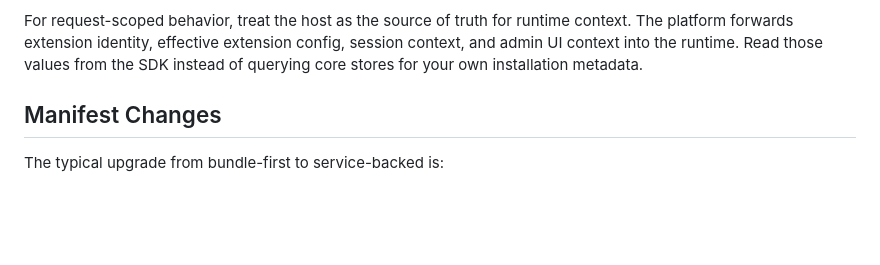
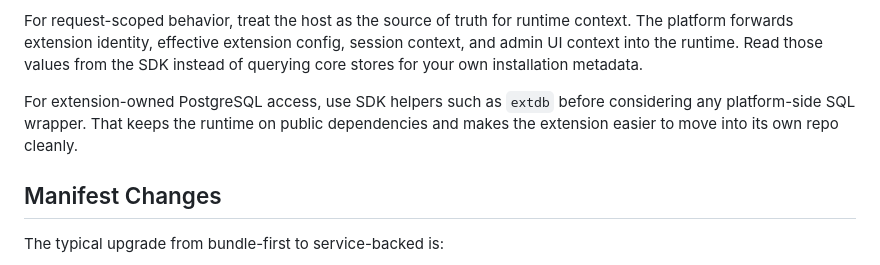
Before and after one commit to MoveBigRocks/extension-sdk, a Markdown page: SERVICE_BACKED.md, the part around the change. GitHub-like rendering; blank space fills up the shorter version.

Commit message:
docs(sdk): recommend extdb for owned schemas

```diff
--- a/SERVICE_BACKED.md
+++ b/SERVICE_BACKED.md
@@ -60,6 +60,10 @@ For request-scoped behavior, treat the host as the source of truth for runtime
 context. The platform forwards extension identity, effective extension config,
 session context, and admin UI context into the runtime. Read those values from
 the SDK instead of querying core stores for your own installation metadata.
+
+For extension-owned PostgreSQL access, use SDK helpers such as `extdb` before
+considering any platform-side SQL wrapper. That keeps the runtime on public
+dependencies and makes the extension easier to move into its own repo cleanly.
 
 ## Manifest Changes
 
```
Also changed, not shown: START_HERE.md (+3 -0 lines).
